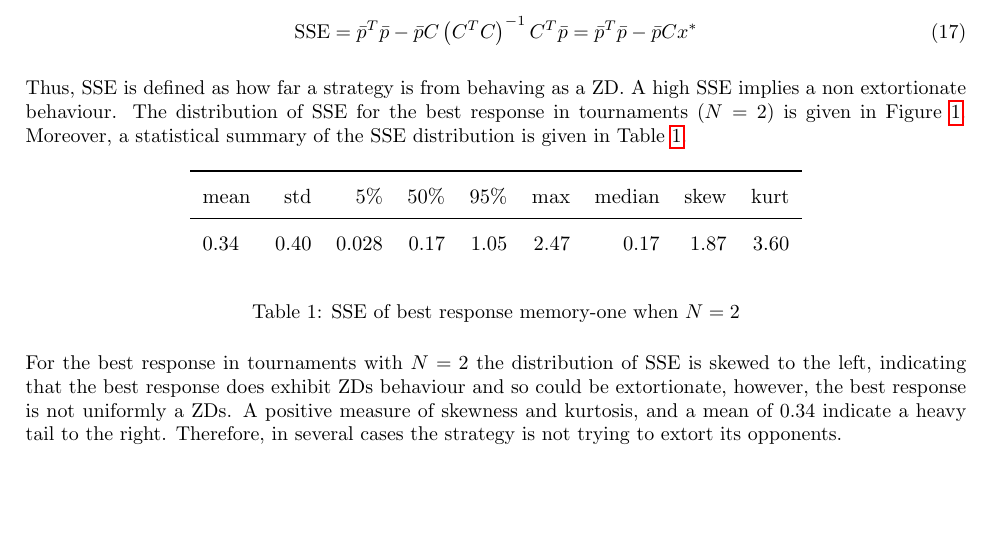
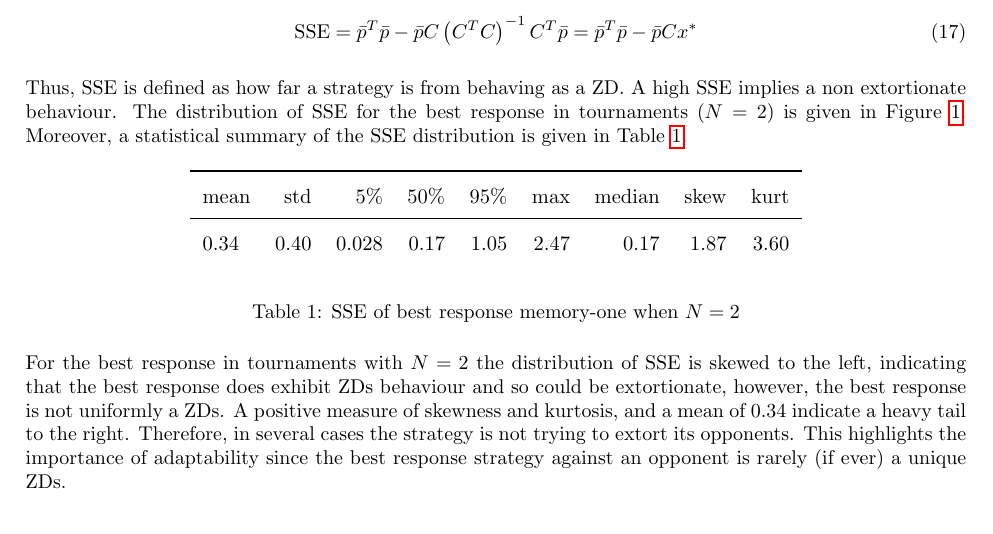
Before and after one commit to Nikoleta-v3/Memory-size-in-the-prisoners-dilemma, a LaTeX paper (main.tex): part of page 6 of 20, cut so that both start at the same text. Compiled offline with pdfLaTeX.

Commit message:
Update main.tex
Co-authored-by: Vince Knight <vincent.knight@gmail.com>

```diff
--- a/main.tex
+++ b/main.tex
@@ -421,7 +421,7 @@ distribution of SSE is skewed to the left, indicating that the best response
 does exhibit ZDs behaviour and so could be extortionate, however, the best
 response is not uniformly a ZDs. A positive measure of skewness and kurtosis,
 and a mean of 0.34 indicate a heavy tail to the right. Therefore, in several
-cases the strategy is not trying to extort its opponents.
+cases the strategy is not trying to extort its opponents. This highlights the importance of adaptability since the best response strategy against an opponent is rarely (if ever) a unique ZDs.
 
 \subsection{Limitations of memory size}
 
```
